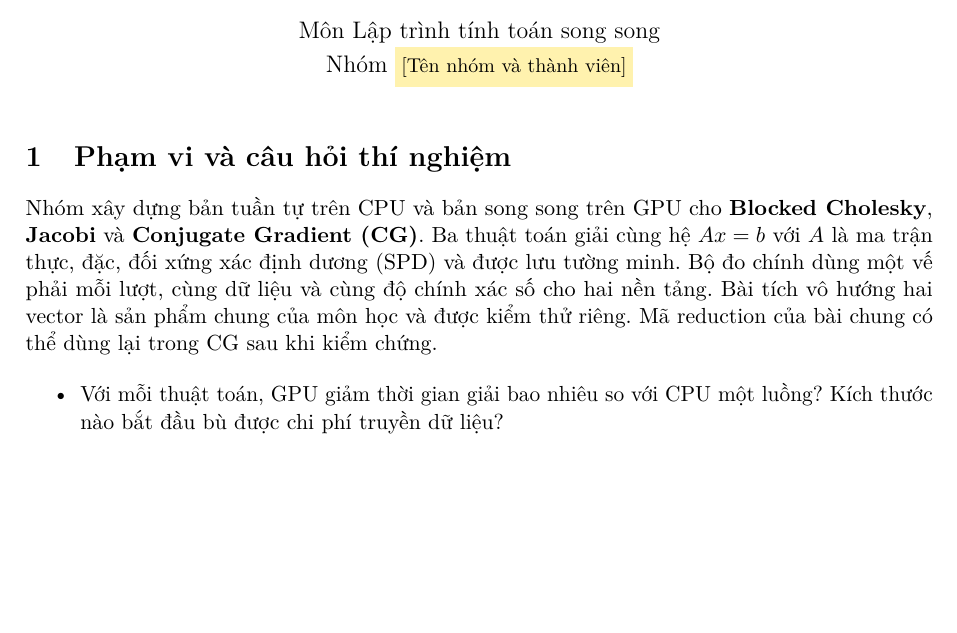
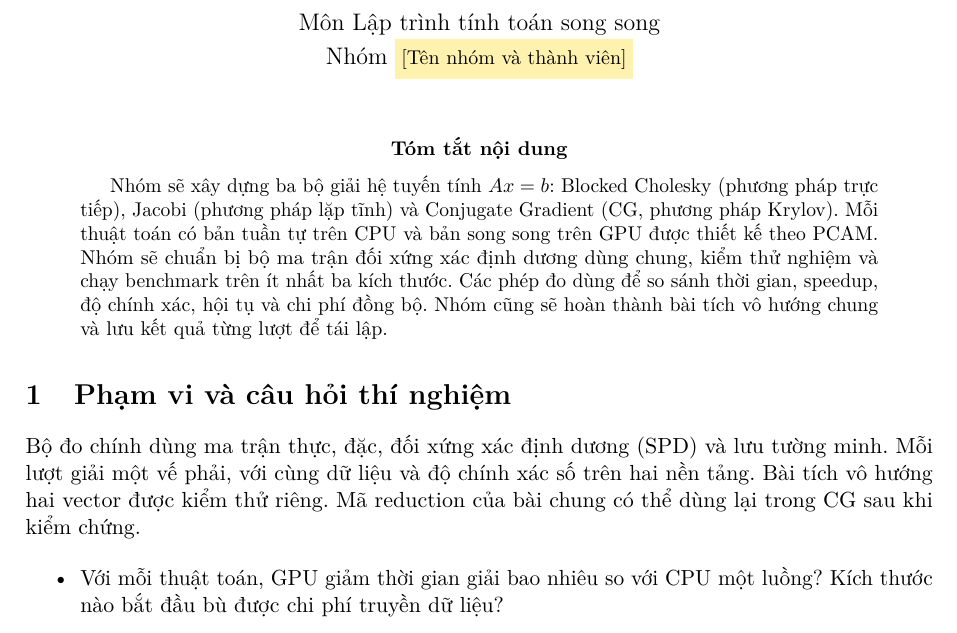
Before and after one commit to DoanVinhNhan/parallel-linear-system, a LaTeX paper (human-doc/ke-hoach.tex): part of page 1 of 6, cut so that both start at the same text, the shorter picture padded with empty space. Compiled offline with pdfLaTeX.

Commit message:
add abstract

```diff
--- a/human-doc/ke-hoach.tex
+++ b/human-doc/ke-hoach.tex
@@ -32,15 +32,23 @@
 \begin{document}
 \maketitle
 
+\begin{abstract}
+Nhóm sẽ xây dựng ba bộ giải hệ tuyến tính $Ax=b$: Blocked Cholesky
+(phương pháp trực tiếp), Jacobi (phương pháp lặp tĩnh) và Conjugate
+Gradient (CG, phương pháp Krylov). Mỗi thuật toán có bản tuần tự trên
+CPU và bản song song trên GPU được thiết kế theo PCAM. Nhóm sẽ chuẩn bị
+bộ ma trận đối xứng xác định dương dùng chung, kiểm thử nghiệm và chạy
+benchmark trên ít nhất ba kích thước. Các phép đo dùng để so sánh thời
+gian, speedup, độ chính xác, hội tụ và chi phí đồng bộ. Nhóm cũng sẽ
+hoàn thành bài tích vô hướng chung và lưu kết quả từng lượt để tái lập.
+\end{abstract}
+
 \section{Phạm vi và câu hỏi thí nghiệm}
 
-Nhóm xây dựng bản tuần tự trên CPU và bản song song trên GPU cho
-\textbf{Blocked Cholesky}, \textbf{Jacobi} và \textbf{Conjugate Gradient (CG)}.
-Ba thuật toán giải cùng hệ $Ax=b$ với $A$ là ma trận thực, đặc, đối xứng
-xác định dương (SPD) và được lưu tường minh. Bộ đo chính dùng một vế phải
-mỗi lượt, cùng dữ liệu và cùng độ chính xác số cho hai nền tảng. Bài tích vô
-hướng hai vector là sản phẩm chung của môn học và được kiểm thử riêng. Mã
-reduction của bài chung có thể dùng lại trong CG sau khi kiểm chứng.
+Bộ đo chính dùng ma trận thực, đặc, đối xứng xác định dương (SPD) và
+lưu tường minh. Mỗi lượt giải một vế phải, với cùng dữ liệu và độ chính
+xác số trên hai nền tảng. Bài tích vô hướng hai vector được kiểm thử riêng.
+Mã reduction của bài chung có thể dùng lại trong CG sau khi kiểm chứng.
 
 \begin{itemize}
   \item Với mỗi thuật toán, GPU giảm thời gian giải bao nhiêu so với CPU
```
Also changed, not shown: ai/AI_USAGE.md (+4 -4 lines), human-doc/ke-hoach.pdf.
